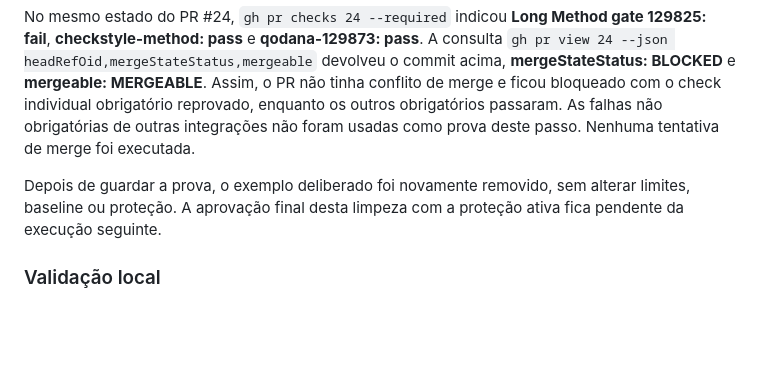
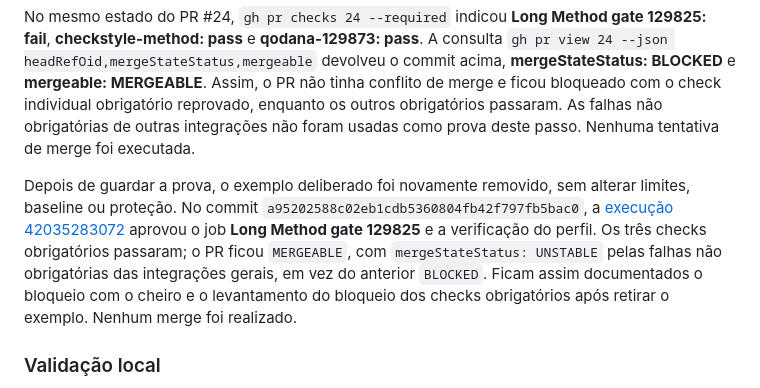
Before and after one commit to LEI-129873/Battleship2, a Markdown page: qodana/README-129825.md, the part around the change. Drawn GitHub-style; blank space fills up the shorter version.

Commit message:
docs: complete protected gate failure and recovery evidence

```diff
--- a/qodana/README-129825.md
+++ b/qodana/README-129825.md
@@ -98,7 +98,7 @@ Na verificação inicial de 2026-11-04 só os dois checks do aluno 129873 eram o
 
 No mesmo estado do PR #24, `gh pr checks 24 --required` indicou **Long Method gate 129825: fail**, **checkstyle-method: pass** e **qodana-129873: pass**. A consulta `gh pr view 24 --json headRefOid,mergeStateStatus,mergeable` devolveu o commit acima, **mergeStateStatus: BLOCKED** e **mergeable: MERGEABLE**. Assim, o PR não tinha conflito de merge e ficou bloqueado com o check individual obrigatório reprovado, enquanto os outros obrigatórios passaram. As falhas não obrigatórias de outras integrações não foram usadas como prova deste passo. Nenhuma tentativa de merge foi executada.
 
-Depois de guardar a prova, o exemplo deliberado foi novamente removido, sem alterar limites, baseline ou proteção. A aprovação final desta limpeza com a proteção ativa fica pendente da execução seguinte.
+Depois de guardar a prova, o exemplo deliberado foi novamente removido, sem alterar limites, baseline ou proteção. No commit `a95202588c02eb1cdb5360804fb42f797fb5bac0`, a [execução 42035283072](https://github.com/LEI-129873/Battleship2/actions/runs/42035283072) aprovou o job **Long Method gate 129825** e a verificação do perfil. Os três checks obrigatórios passaram; o PR ficou `MERGEABLE`, com `mergeStateStatus: UNSTABLE` pelas falhas não obrigatórias das integrações gerais, em vez do anterior `BLOCKED`. Ficam assim documentados o bloqueio com o cheiro e o levantamento do bloqueio dos checks obrigatórios após retirar o exemplo. Nenhum merge foi realizado.
 
 ### Validação local
 
```
